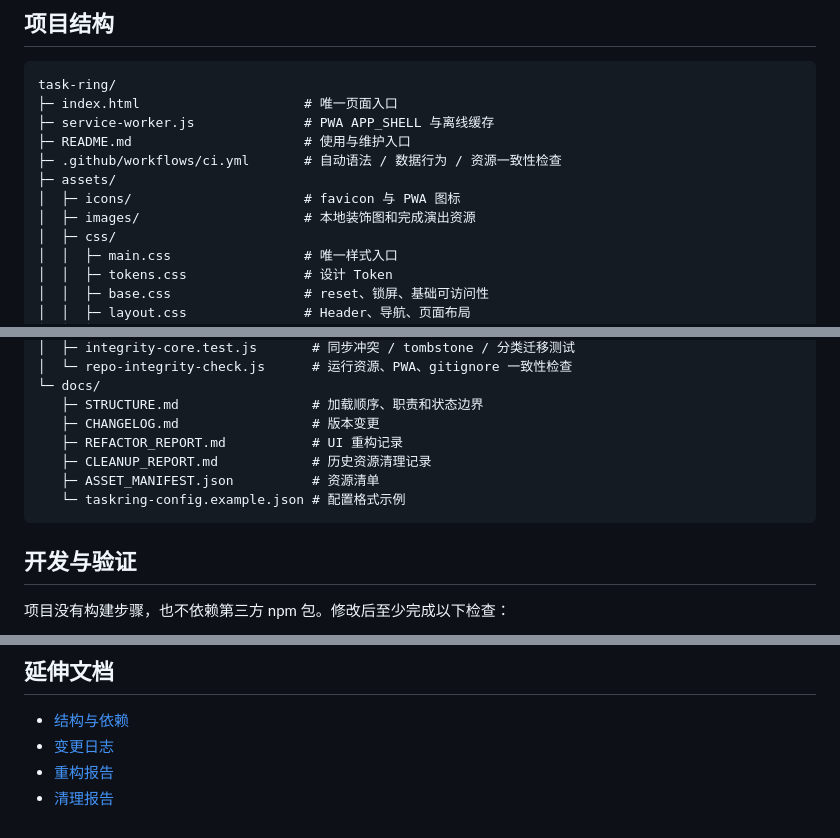
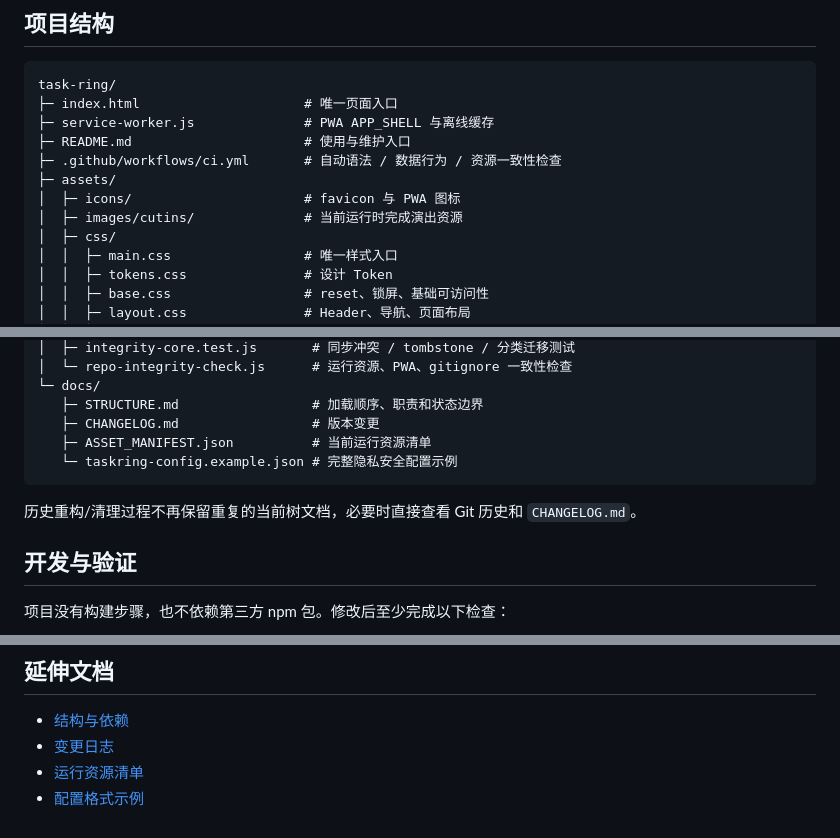
Before and after one commit to Inertia77/task-ring, a Markdown page: README.md, 3 parts joined by grey strips. GitHub-like rendering.

Commit message:
docs: remove obsolete report references and tighten structure

````diff
--- a/README.md
+++ b/README.md
@@ -86,7 +86,7 @@ task-ring/
 ├─ .github/workflows/ci.yml       # 自动语法 / 数据行为 / 资源一致性检查
 ├─ assets/
 │  ├─ icons/                      # favicon 与 PWA 图标
-│  ├─ images/                     # 本地装饰图和完成演出资源
+│  ├─ images/cutins/              # 当前运行时完成演出资源
 │  ├─ css/
 │  │  ├─ main.css                 # 唯一样式入口
 │  │  ├─ tokens.css               # 设计 Token
@@ -120,11 +120,11 @@ task-ring/
 └─ docs/
    ├─ STRUCTURE.md                 # 加载顺序、职责和状态边界
    ├─ CHANGELOG.md                 # 版本变更
-   ├─ REFACTOR_REPORT.md           # UI 重构记录
-   ├─ CLEANUP_REPORT.md            # 历史资源清理记录
-   ├─ ASSET_MANIFEST.json          # 资源清单
-   └─ taskring-config.example.json # 配置格式示例
+   ├─ ASSET_MANIFEST.json          # 当前运行资源清单
+   └─ taskring-config.example.json # 完整隐私安全配置示例
 ```
+
+历史重构/清理过程不再保留重复的当前树文档，必要时直接查看 Git 历史和 `CHANGELOG.md`。
 
 ## 开发与验证
 
@@ -184,5 +184,5 @@ git status --short
 
 - [结构与依赖](docs/STRUCTURE.md)
 - [变更日志](docs/CHANGELOG.md)
-- [重构报告](docs/REFACTOR_REPORT.md)
-- [清理报告](docs/CLEANUP_REPORT.md)
+- [运行资源清单](docs/ASSET_MANIFEST.json)
+- [配置格式示例](docs/taskring-config.example.json)
````
